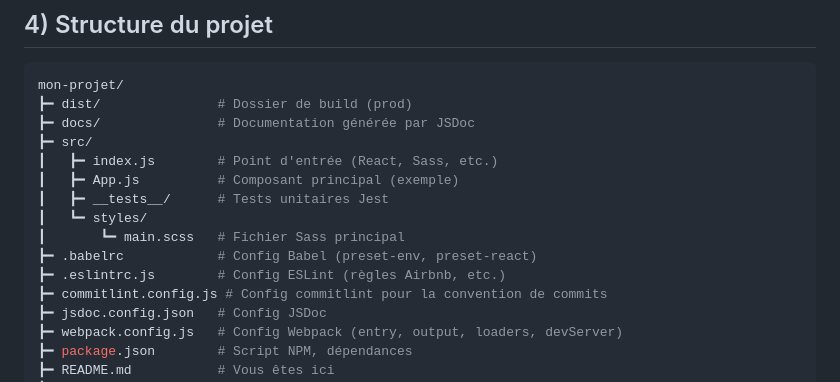
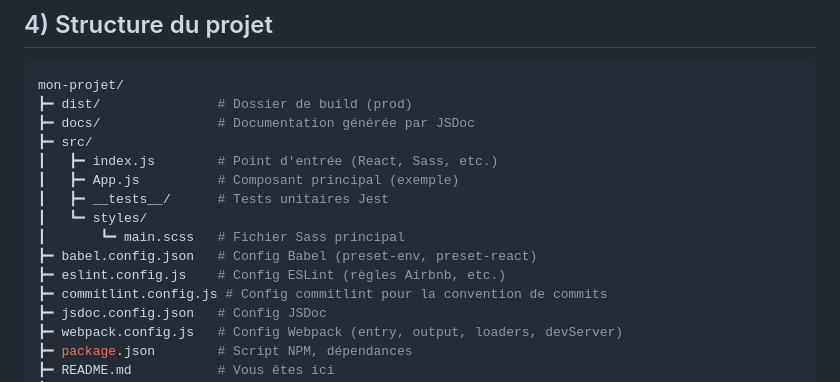
Before and after one commit to Lucas91420/InstallationAppEnv, a Markdown page: README.md, the part around the change. Drawn GitHub-style.

```diff
--- a/README.md
+++ b/README.md
@@ -91,8 +91,8 @@ Les commentaires JSDoc dans src/ seront convertis en pages HTML consultables via
  ┃   ┣━ __tests__/      # Tests unitaires Jest
  ┃   ┗━ styles/
  ┃       ┗━ main.scss   # Fichier Sass principal
- ┣━ .babelrc            # Config Babel (preset-env, preset-react)
- ┣━ .eslintrc.js        # Config ESLint (règles Airbnb, etc.)
+ ┣━ babel.config.json   # Config Babel (preset-env, preset-react)
+ ┣━ eslint.config.js    # Config ESLint (règles Airbnb, etc.)
  ┣━ commitlint.config.js # Config commitlint pour la convention de commits
  ┣━ jsdoc.config.json   # Config JSDoc
  ┣━ webpack.config.js   # Config Webpack (entry, output, loaders, devServer)
```
